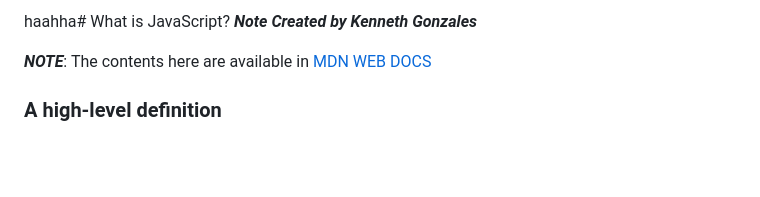
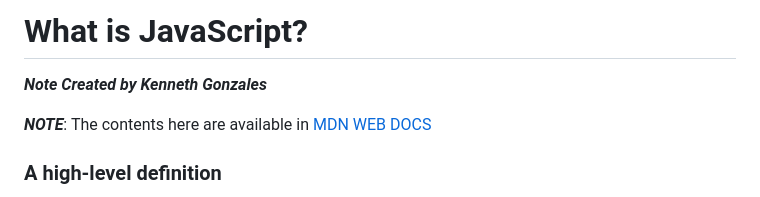
Before and after one commit to Atlas-Dev-0/LearningJS, a Markdown page: README.md, the part around the change. GitHub-like rendering; blank space fills up the shorter version.

```diff
--- a/README.md
+++ b/README.md
@@ -1,4 +1,4 @@
-haahha# What is JavaScript?
+# What is JavaScript?
 ***Note Created by Kenneth Gonzales***
 
 **_NOTE_**:  The contents here are available in [MDN WEB DOCS](https://developer.mozilla.org/en-US/docs/Learn/JavaScript/First_steps/What_is_JavaScript#javascript_running_order)
```
